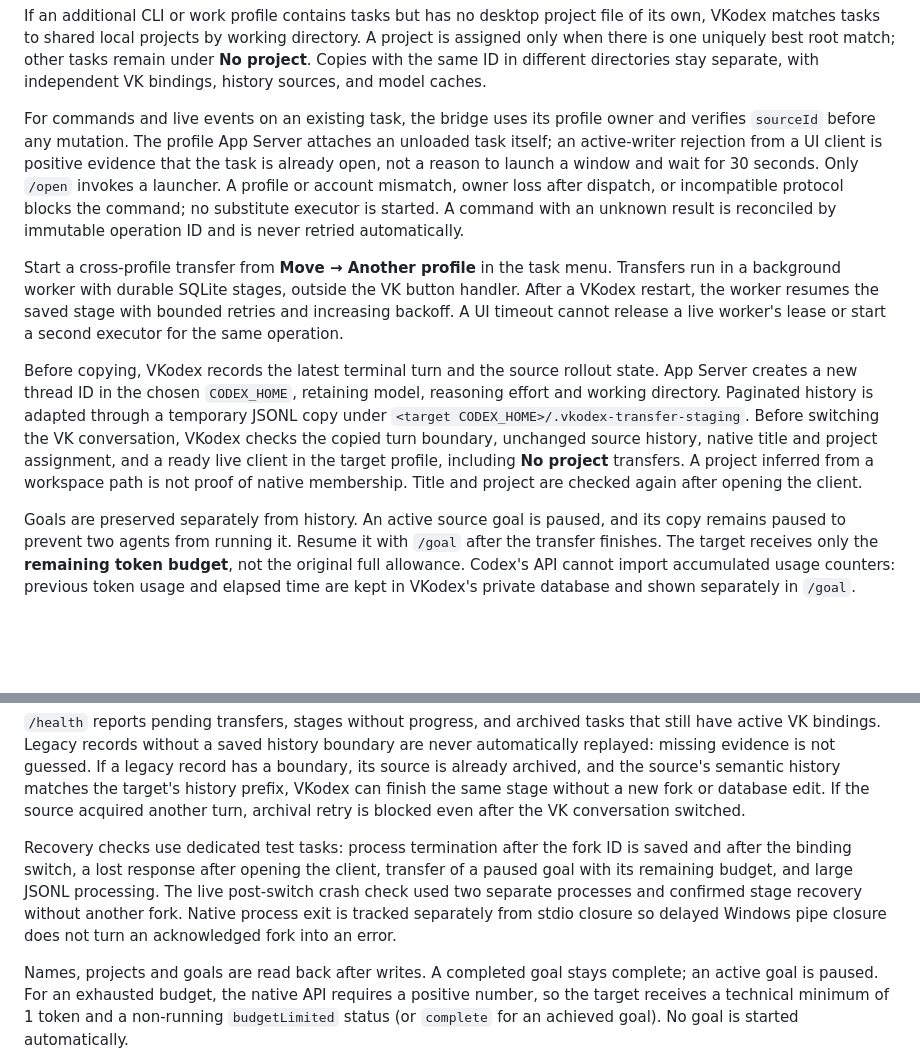
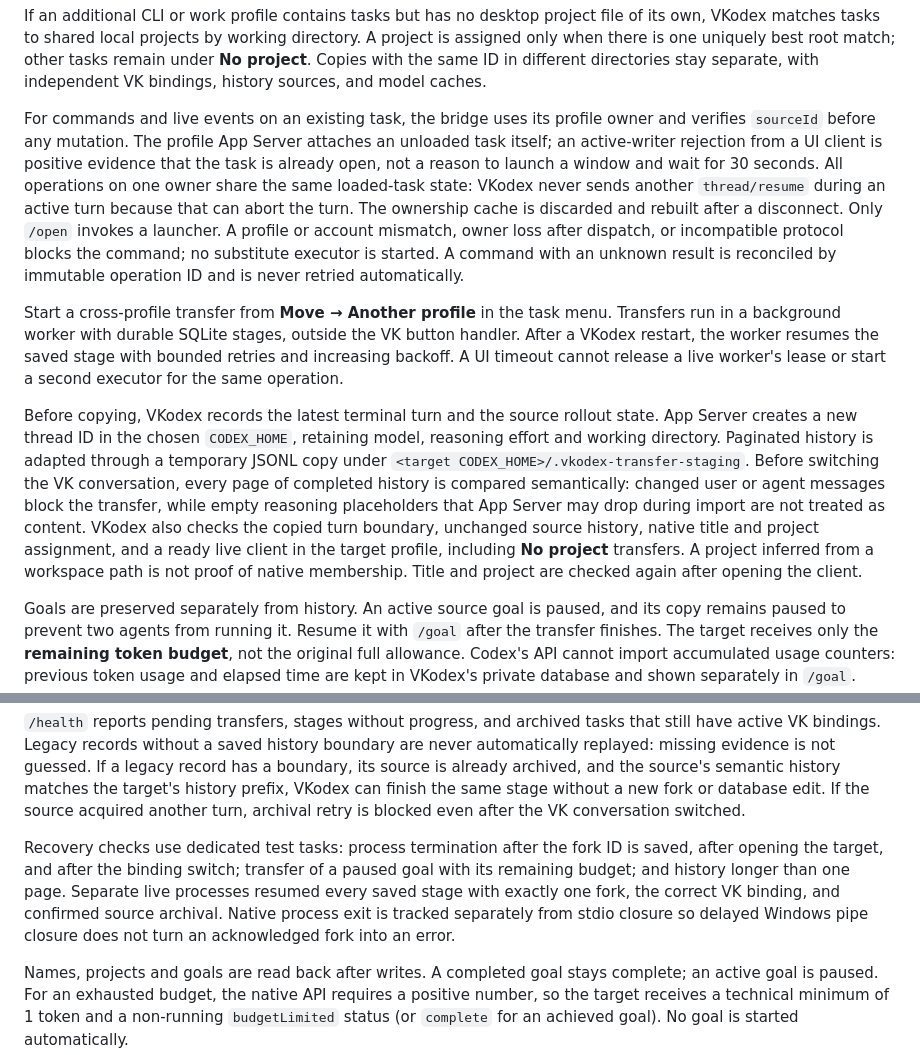
Before and after one commit to RedRatInHat/VKodex, a Markdown page: README_EN.md, 2 parts joined by grey strips. GitHub-like rendering; blank space fills up the shorter version.

```diff
--- a/README_EN.md
+++ b/README_EN.md
@@ -486,11 +486,11 @@ When an account has an available limit-reset credit, `/limits` shows a **Reset l
 
 If an additional CLI or work profile contains tasks but has no desktop project file of its own, VKodex matches tasks to shared local projects by working directory. A project is assigned only when there is one uniquely best root match; other tasks remain under **No project**. Copies with the same ID in different directories stay separate, with independent VK bindings, history sources, and model caches.
 
-For commands and live events on an existing task, the bridge uses its profile owner and verifies `sourceId` before any mutation. The profile App Server attaches an unloaded task itself; an active-writer rejection from a UI client is positive evidence that the task is already open, not a reason to launch a window and wait for 30 seconds. Only `/open` invokes a launcher. A profile or account mismatch, owner loss after dispatch, or incompatible protocol blocks the command; no substitute executor is started. A command with an unknown result is reconciled by immutable operation ID and is never retried automatically.
+For commands and live events on an existing task, the bridge uses its profile owner and verifies `sourceId` before any mutation. The profile App Server attaches an unloaded task itself; an active-writer rejection from a UI client is positive evidence that the task is already open, not a reason to launch a window and wait for 30 seconds. All operations on one owner share the same loaded-task state: VKodex never sends another `thread/resume` during an active turn because that can abort the turn. The ownership cache is discarded and rebuilt after a disconnect. Only `/open` invokes a launcher. A profile or account mismatch, owner loss after dispatch, or incompatible protocol blocks the command; no substitute executor is started. A command with an unknown result is reconciled by immutable operation ID and is never retried automatically.
 
 Start a cross-profile transfer from **Move → Another profile** in the task menu. Transfers run in a background worker with durable SQLite stages, outside the VK button handler. After a VKodex restart, the worker resumes the saved stage with bounded retries and increasing backoff. A UI timeout cannot release a live worker's lease or start a second executor for the same operation.
 
-Before copying, VKodex records the latest terminal turn and the source rollout state. App Server creates a new thread ID in the chosen `CODEX_HOME`, retaining model, reasoning effort and working directory. Paginated history is adapted through a temporary JSONL copy under `<target CODEX_HOME>/.vkodex-transfer-staging`. Before switching the VK conversation, VKodex checks the copied turn boundary, unchanged source history, native title and project assignment, and a ready live client in the target profile, including **No project** transfers. A project inferred from a workspace path is not proof of native membership. Title and project are checked again after opening the client.
+Before copying, VKodex records the latest terminal turn and the source rollout state. App Server creates a new thread ID in the chosen `CODEX_HOME`, retaining model, reasoning effort and working directory. Paginated history is adapted through a temporary JSONL copy under `<target CODEX_HOME>/.vkodex-transfer-staging`. Before switching the VK conversation, every page of completed history is compared semantically: changed user or agent messages block the transfer, while empty reasoning placeholders that App Server may drop during import are not treated as content. VKodex also checks the copied turn boundary, unchanged source history, native title and project assignment, and a ready live client in the target profile, including **No project** transfers. A project inferred from a workspace path is not proof of native membership. Title and project are checked again after opening the client.
 
 Goals are preserved separately from history. An active source goal is paused, and its copy remains paused to prevent two agents from running it. Resume it with `/goal` after the transfer finishes. The target receives only the **remaining token budget**, not the original full allowance. Codex's API cannot import accumulated usage counters: previous token usage and elapsed time are kept in VKodex's private database and shown separately in `/goal`. Account rate limits are not reset by a transfer.
 
@@ -500,7 +500,7 @@ After the atomic binding switch, VKodex archives the source through its profile
 
 `/health` reports pending transfers, stages without progress, and archived tasks that still have active VK bindings. Legacy records without a saved history boundary are never automatically replayed: missing evidence is not guessed. If a legacy record has a boundary, its source is already archived, and the source's semantic history matches the target's history prefix, VKodex can finish the same stage without a new fork or database edit. If the source acquired another turn, archival retry is blocked even after the VK conversation switched.
 
-Recovery checks use dedicated test tasks: process termination after the fork ID is saved and after the binding switch, a lost response after opening the client, transfer of a paused goal with its remaining budget, and large JSONL processing. The live post-switch crash check used two separate processes and confirmed stage recovery without another fork. Native process exit is tracked separately from stdio closure so delayed Windows pipe closure does not turn an acknowledged fork into an error.
+Recovery checks use dedicated test tasks: process termination after the fork ID is saved, after opening the target, and after the binding switch; transfer of a paused goal with its remaining budget; and history longer than one page. Separate live processes resumed every saved stage with exactly one fork, the correct VK binding, and confirmed source archival. Native process exit is tracked separately from stdio closure so delayed Windows pipe closure does not turn an acknowledged fork into an error.
 
 Names, projects and goals are read back after writes. A completed goal stays complete; an active goal is paused. For an exhausted budget, the native API requires a positive number, so the target receives a technical minimum of 1 token and a non-running `budgetLimited` status (or `complete` for an achieved goal). No goal is started automatically.
 
```
Also changed, not shown: README.md (+3 -3 lines).
